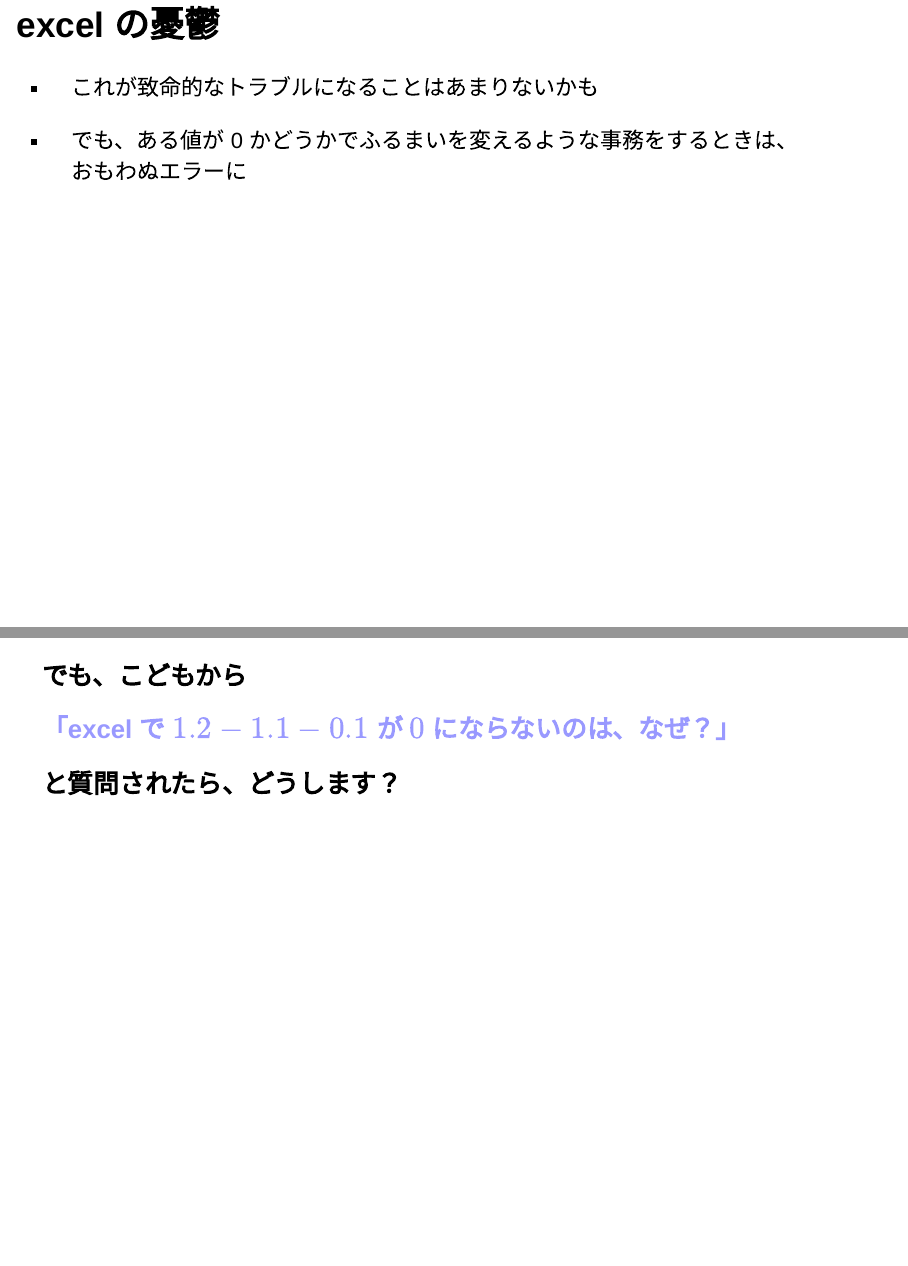
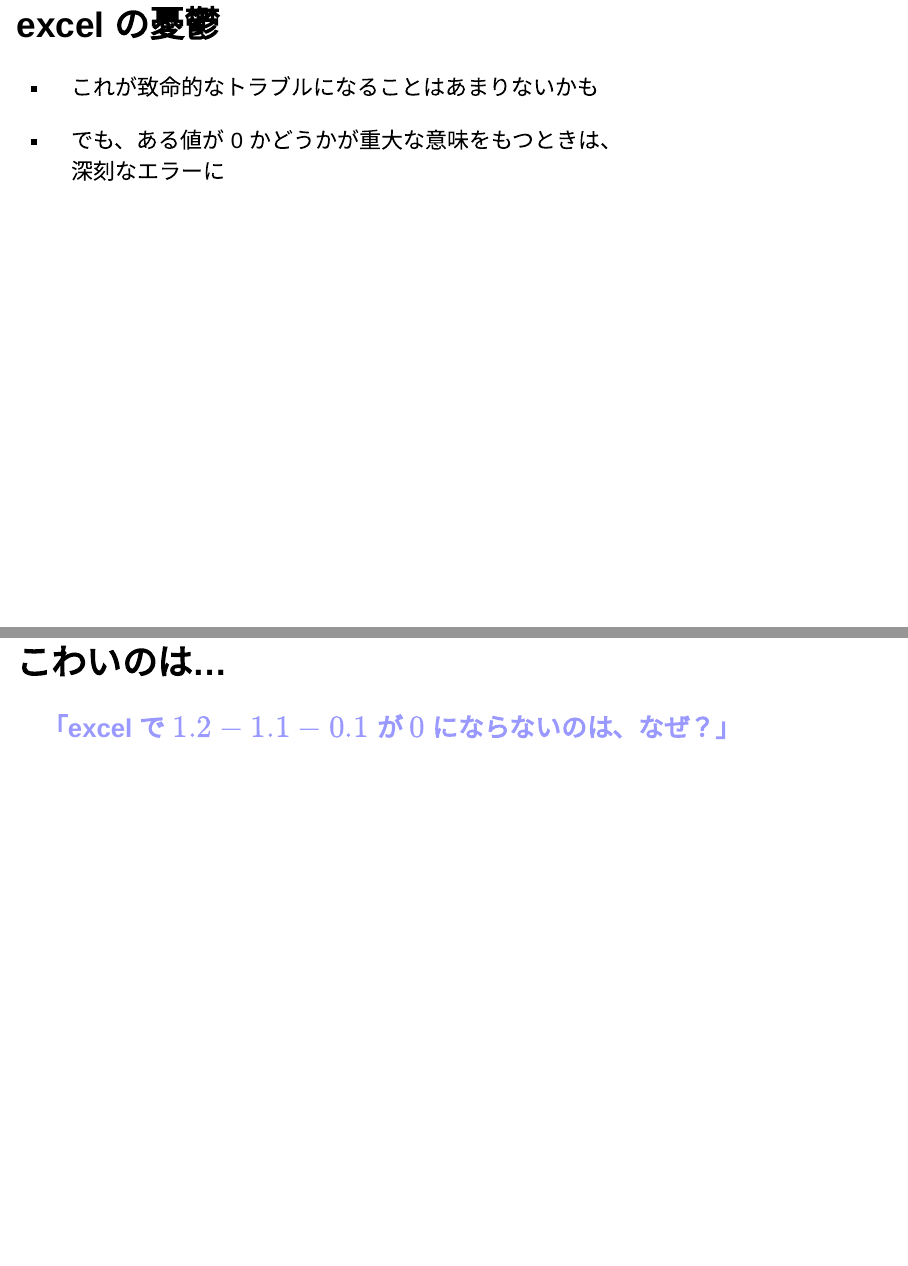
Before and after one commit to iotsuka1958/slide_making, an R Markdown document (xaringan_template.Rmd): pages 13 and 14 of 15 before the commit and pages 14 and 15 of 15 after it, joined at a grey line. Rendered offline with R 4.5, knitr and Pandoc, with nearby package versions; drawn as Slidy slides in place of the format the file asks for.

Commit message:
minor change

```diff
--- a/xaringan_template.Rmd
+++ b/xaringan_template.Rmd
@@ -4,7 +4,7 @@
 date: "2024-02-26"
 output:
   ioslides_presentation:
-    widescreen: true
+    widescreen: false
     self_contained: true
 ---
 
@@ -147,17 +160,14 @@
 - これが致命的なトラブルになることはあまりないかも
 
 
-- でも、ある値が 0 かどうかでふるまいを変えるような事務をするときは、<br>おもわぬエラーに
+- でも、ある値が 0 かどうかが重大な意味をもつときは、<br>深刻なエラーに
 
-<!-- これが、それほど深刻なトラブルになることはあまりないかもしれません。
-でも、特定の場面ではエラーにつながります。 -->
+<!-- ただ、このことが、深刻なトラブルになることはあまりないかもしれません。
+でも、特定の場面では致命的なエラーにつながります。 -->
 
----
 
-### でも、こどもから
-
+##  こわいのは...
 
 ### <span style="color: #9999FF;">「excel で $1.2 - 1.1 - 0.1$ が $0$ にならないのは、なぜ？」</span>
 
 
-### と質問されたら、どうします？
```
Also changed, not shown: xaringan_template.Rmd (32 more changed lines).
